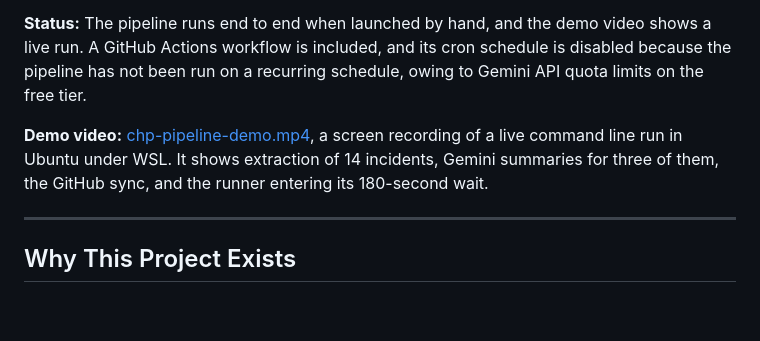
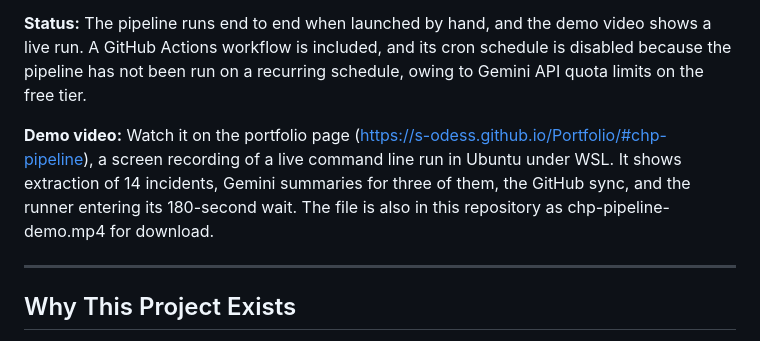
Before and after one commit to s-odess/chp-hotspots-map, a Markdown page: README.md, the part around the change. Drawn GitHub-style; blank space fills up the shorter version.

```diff
--- a/README.md
+++ b/README.md
@@ -4,7 +4,7 @@ A Python pipeline that extracts live incident data from the California Highway P
 
 **Status:** The pipeline runs end to end when launched by hand, and the demo video shows a live run. A GitHub Actions workflow is included, and its cron schedule is disabled because the pipeline has not been run on a recurring schedule, owing to Gemini API quota limits on the free tier.
 
-**Demo video:** [chp-pipeline-demo.mp4](chp-pipeline-demo.mp4), a screen recording of a live command line run in Ubuntu under WSL. It shows extraction of 14 incidents, Gemini summaries for three of them, the GitHub sync, and the runner entering its 180-second wait.
+**Demo video:** Watch it on the portfolio page (https://s-odess.github.io/Portfolio/#chp-pipeline), a screen recording of a live command line run in Ubuntu under WSL. It shows extraction of 14 incidents, Gemini summaries for three of them, the GitHub sync, and the runner entering its 180-second wait. The file is also in this repository as chp-pipeline-demo.mp4 for download.
 
 ---
 
```
